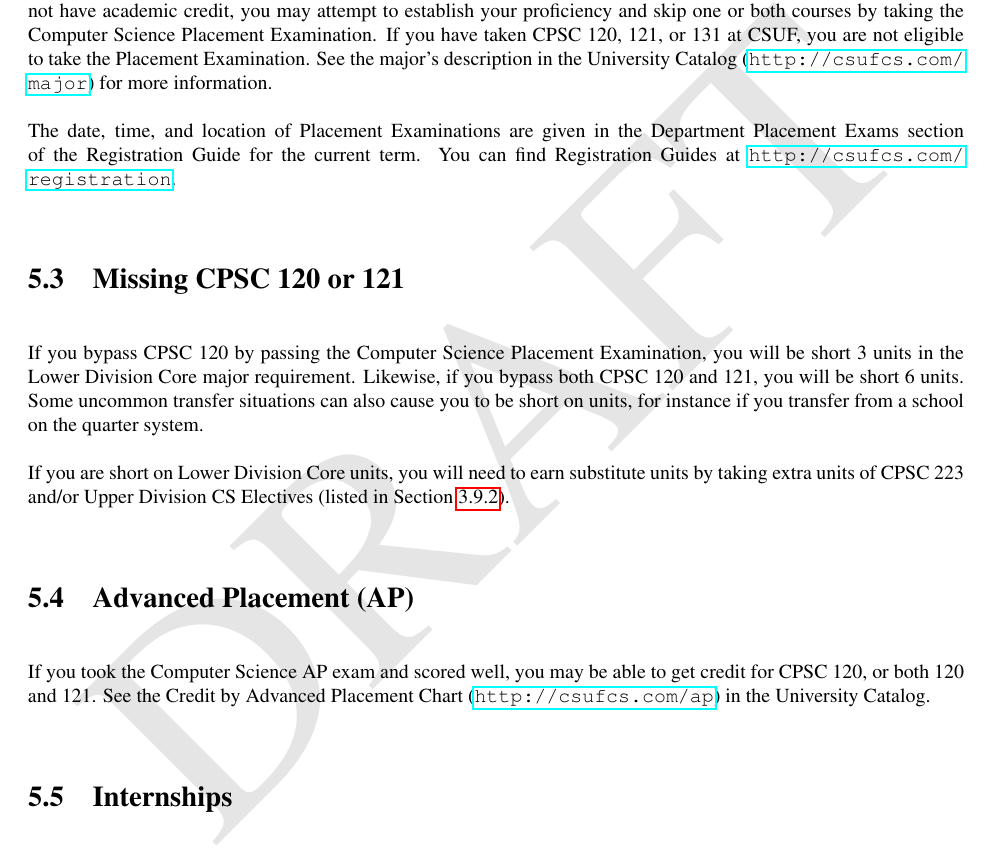
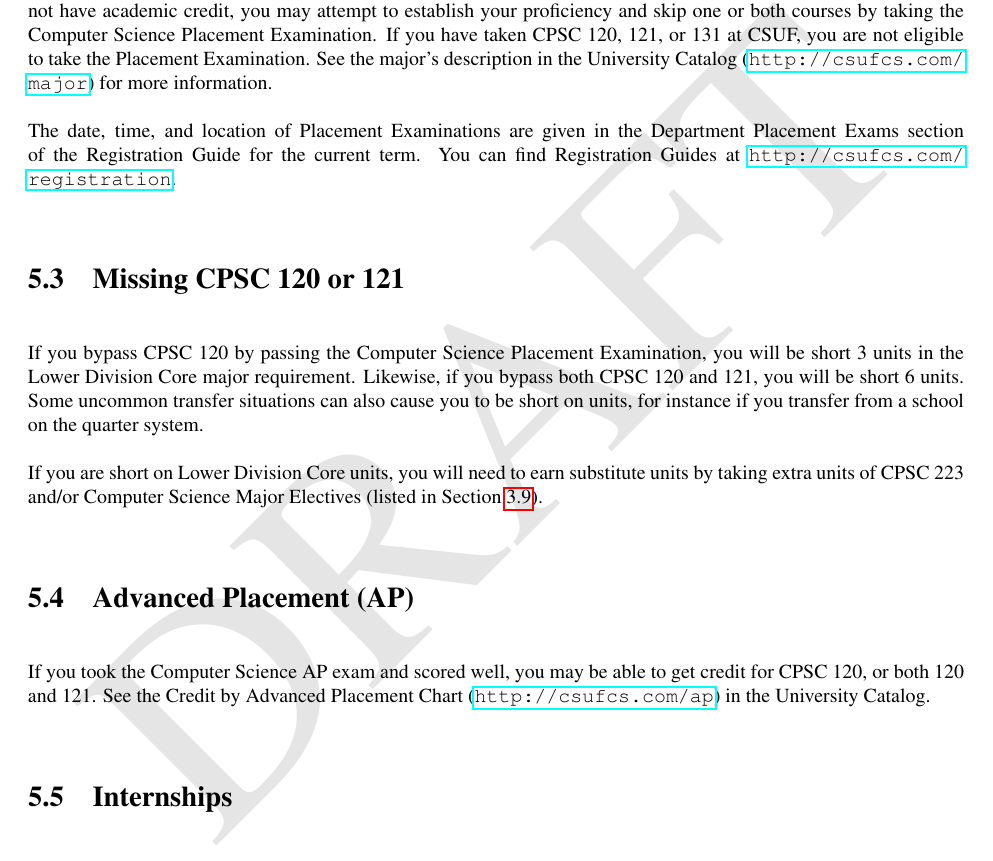
Before and after one commit to kevinwortman/CSUF-CPSC-handbooks, a LaTeX thesis (Undergraduate_Handbook/CPSC_undergraduate_handbook.tex): part of page 30 of 46, cut so that both start at the same text. Compiled offline with pdfLaTeX.

Commit message:
extra lower division units may be upper-division OR lower-division CS electives

```diff
--- a/Undergraduate_Handbook/CPSC_undergraduate_handbook.tex
+++ b/Undergraduate_Handbook/CPSC_undergraduate_handbook.tex
@@ -1260,9 +1260,9 @@ cause you to be short on units, for instance if you transfer from a
 school on the quarter system.
 
 If you are short on Lower Division Core units, you will need to earn
-substitute units by taking extra units of CPSC 223 and/or Upper
-Division CS Electives (listed in Section
-\ref{section:upper_division_cs_electives}).
+substitute units by taking extra units of CPSC 223 and/or Computer
+Science Major Electives (listed in Section
+\ref{section:cs_electives}).
 
 
 \section{Advanced Placement (AP)}
```
